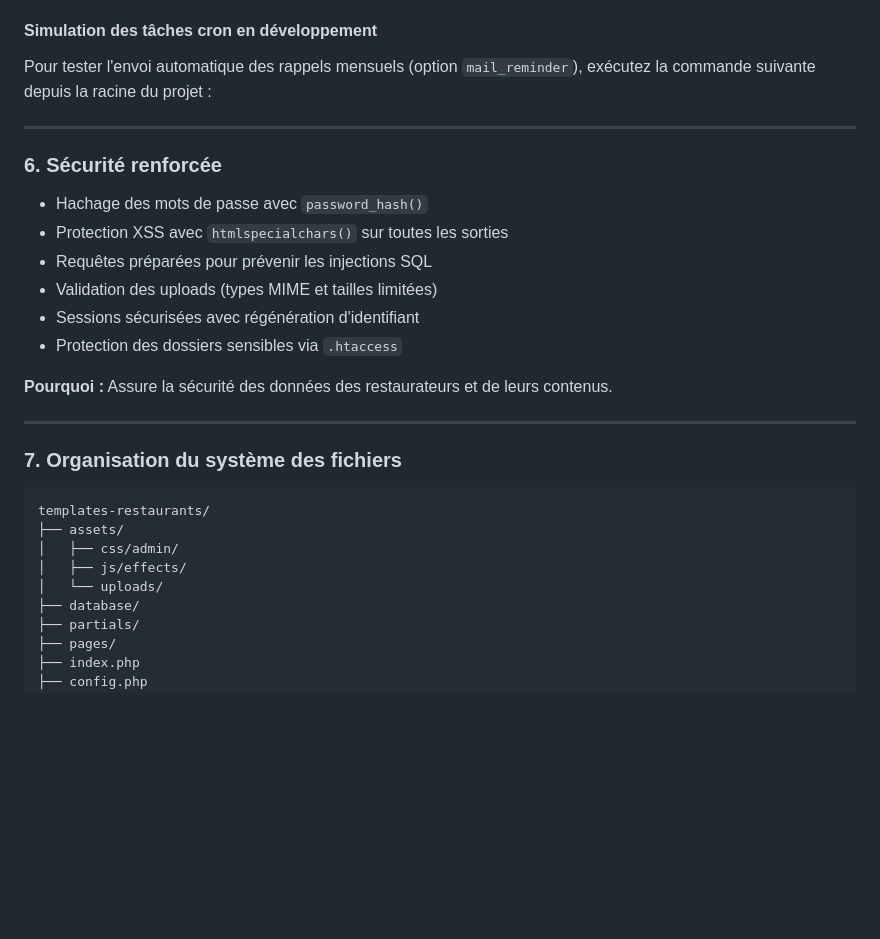
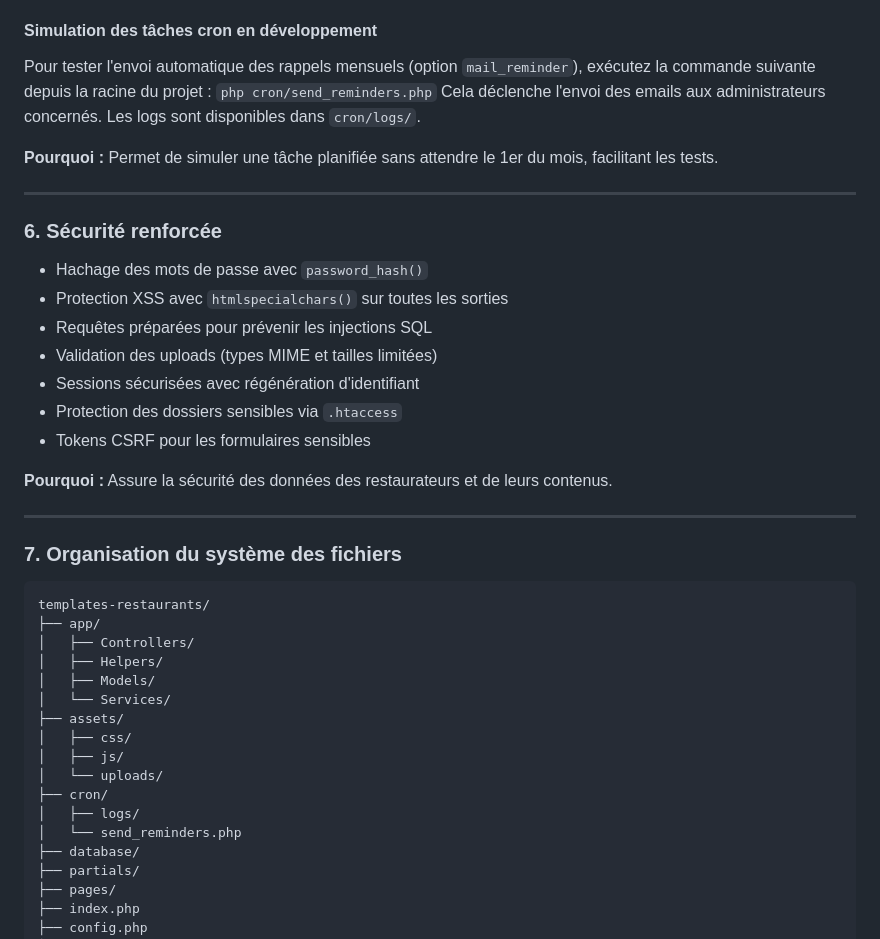
Before and after one commit to GeoffreyPerez13/ProjetTemplatesRestaurants, a Markdown page: README.md, the part around one of its changes. Rendered like a GitHub page; blank space fills up the shorter version.

````diff
--- a/README.md
+++ b/README.md
@@ -146,6 +146,11 @@ ServerName localhost:8080
 - Fermer l'onglet du navigateur n'arrête pas le service MailHog ; il faut fermer la fenêtre MailHog.
 #### Simulation des tâches cron en développement
 Pour tester l'envoi automatique des rappels mensuels (option `mail_reminder`), exécutez la commande suivante depuis la racine du projet :
+`php cron/send_reminders.php`
+Cela déclenche l'envoi des emails aux administrateurs concernés. Les logs sont disponibles dans `cron/logs/`.
+
+**Pourquoi :**
+Permet de simuler une tâche planifiée sans attendre le 1er du mois, facilitant les tests.
 
 ---
 
@@ -156,6 +161,7 @@ Pour tester l'envoi automatique des rappels mensuels (option `mail_reminder`), e
 - Validation des uploads (types MIME et tailles limitées)
 - Sessions sécurisées avec régénération d'identifiant
 - Protection des dossiers sensibles via `.htaccess`
+- Tokens CSRF pour les formulaires sensibles
 
 **Pourquoi :**
 Assure la sécurité des données des restaurateurs et de leurs contenus.
@@ -165,10 +171,18 @@ Assure la sécurité des données des restaurateurs et de leurs contenus.
 ### 7. Organisation du système des fichiers
 ```text
 templates-restaurants/
+├── app/
+│   ├── Controllers/
+│   ├── Helpers/
+│   ├── Models/
+│   └── Services/
 ├── assets/
-│   ├── css/admin/
-│   ├── js/effects/
+│   ├── css/
+│   ├── js/
 │   └── uploads/
+├── cron/
+│   ├── logs/
+│   └── send_reminders.php
 ├── database/
 ├── partials/
 ├── pages/
````
Also changed, not shown: other parts of README.md (+32 -2 lines).
